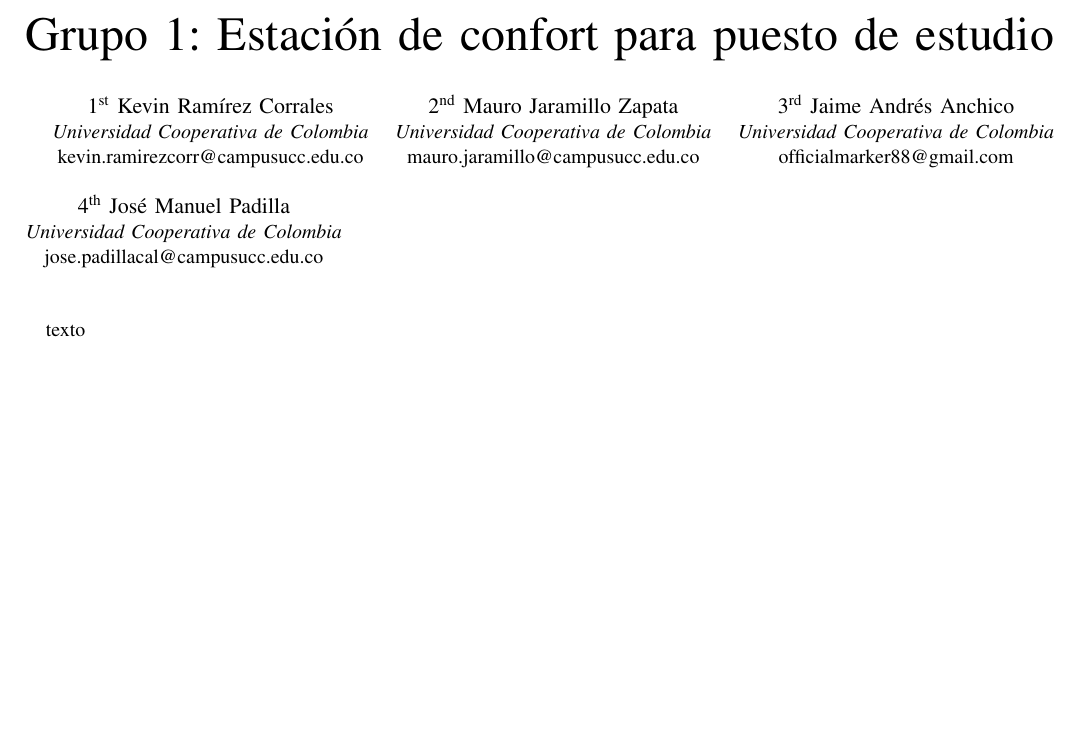
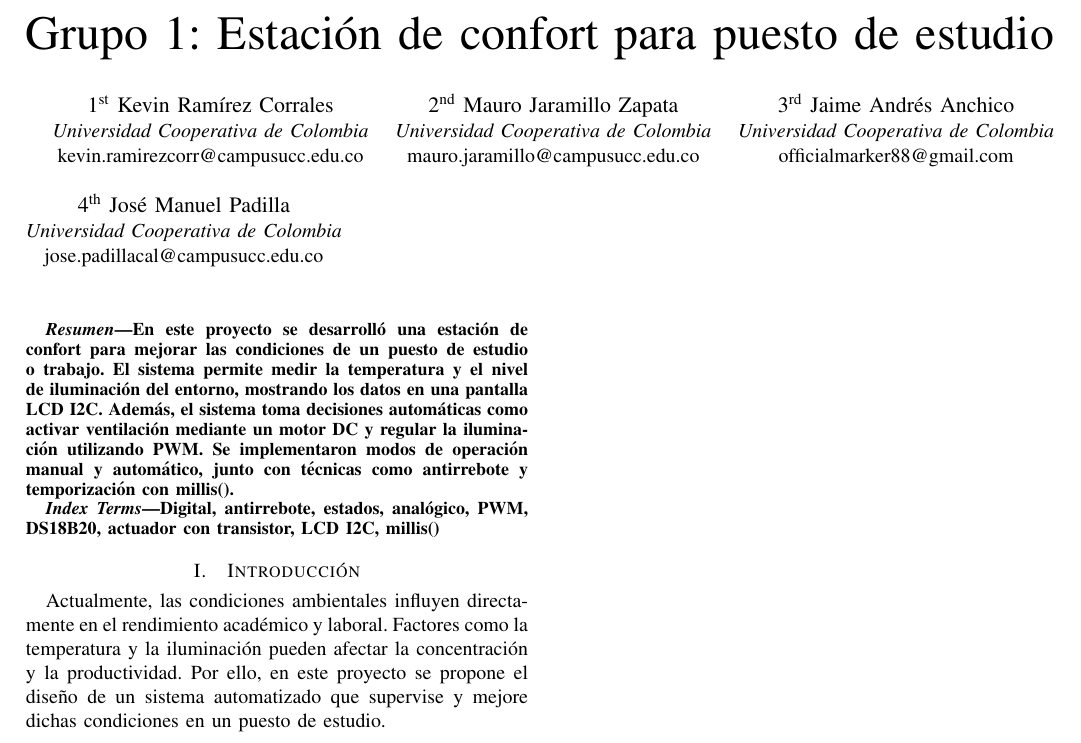
Before and after one commit to KevinRCorrales/tex_informes, a LaTeX paper (automatas/momento2/grupo1.tex): part of the page, cut so that both start at the same text, the shorter picture padded with empty space. Compiled offline with pdfLaTeX.

Commit message:
añadiendo contenido introductorio al informe
Co-authored-by: MauroJaramillo <mauro.jaramillo@campusucc.edu.co>

```diff
--- a/automatas/momento2/grupo1.tex
+++ b/automatas/momento2/grupo1.tex
@@ -1,6 +1,6 @@
 \documentclass[conference]{IEEEtran}
-\usepackage[utf8]{inputenc} % Codificación para tildes
-\usepackage[spanish]{babel} % idioma
+\usepackage[utf8]{inputenc}
+\usepackage[spanish]{babel}
 \IEEEoverridecommandlockouts
 \def\BibTeX{{\rm B\kern-.05em{\sc i\kern-.025em b}\kern-.08em
     T\kern-.1667em\lower.7ex\hbox{E}\kern-.125emX}}
@@ -27,5 +27,24 @@
 }
 
 \maketitle
-texto
+
+\begin{abstract}
+En este proyecto se desarrolló una estación de confort para mejorar las condiciones
+de un puesto de estudio o trabajo. El sistema permite medir la temperatura y el nivel de
+iluminación del entorno, mostrando los datos en una pantalla LCD I2C. Además, el sistema
+toma decisiones automáticas como activar ventilación mediante un motor DC y regular la
+iluminación utilizando PWM. Se implementaron modos de operación manual y automático,
+junto con técnicas como antirrebote y temporización con millis().
+\end{abstract}
+
+\begin{IEEEkeywords}
+Digital, antirrebote, estados, analógico, PWM, DS18B20, actuador con transistor, LCD I2C, millis()
+\end{IEEEkeywords}
+
+\section{Introducción}
+Actualmente, las condiciones ambientales influyen directamente en el rendimiento académico y laboral.
+Factores como la temperatura y la iluminación pueden afectar la concentración y la productividad.
+Por ello, en este proyecto se propone el diseño de un sistema automatizado que supervise y mejore dichas
+condiciones en un puesto de estudio.
+
 \end{document}
```
Also changed, not shown: 2 other files.
